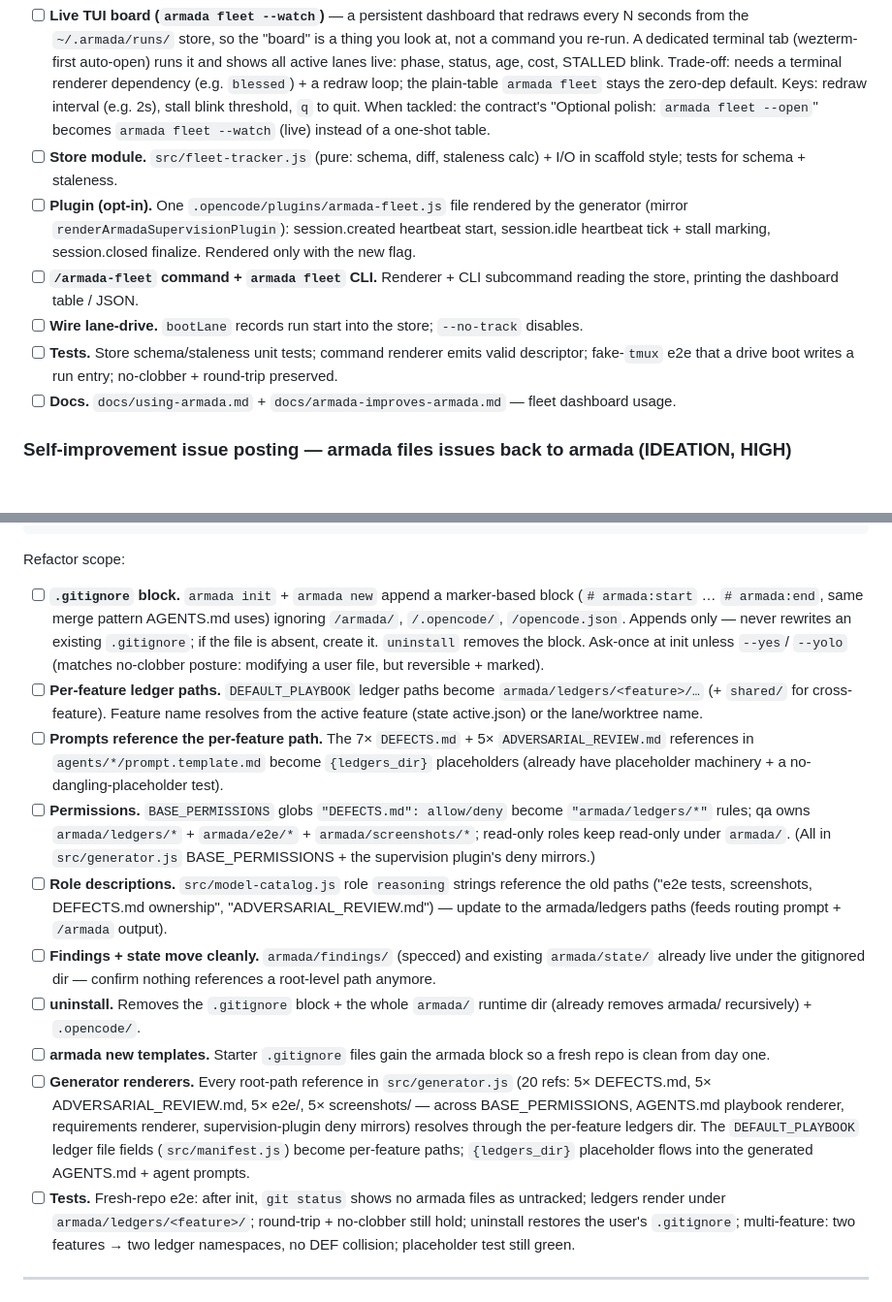
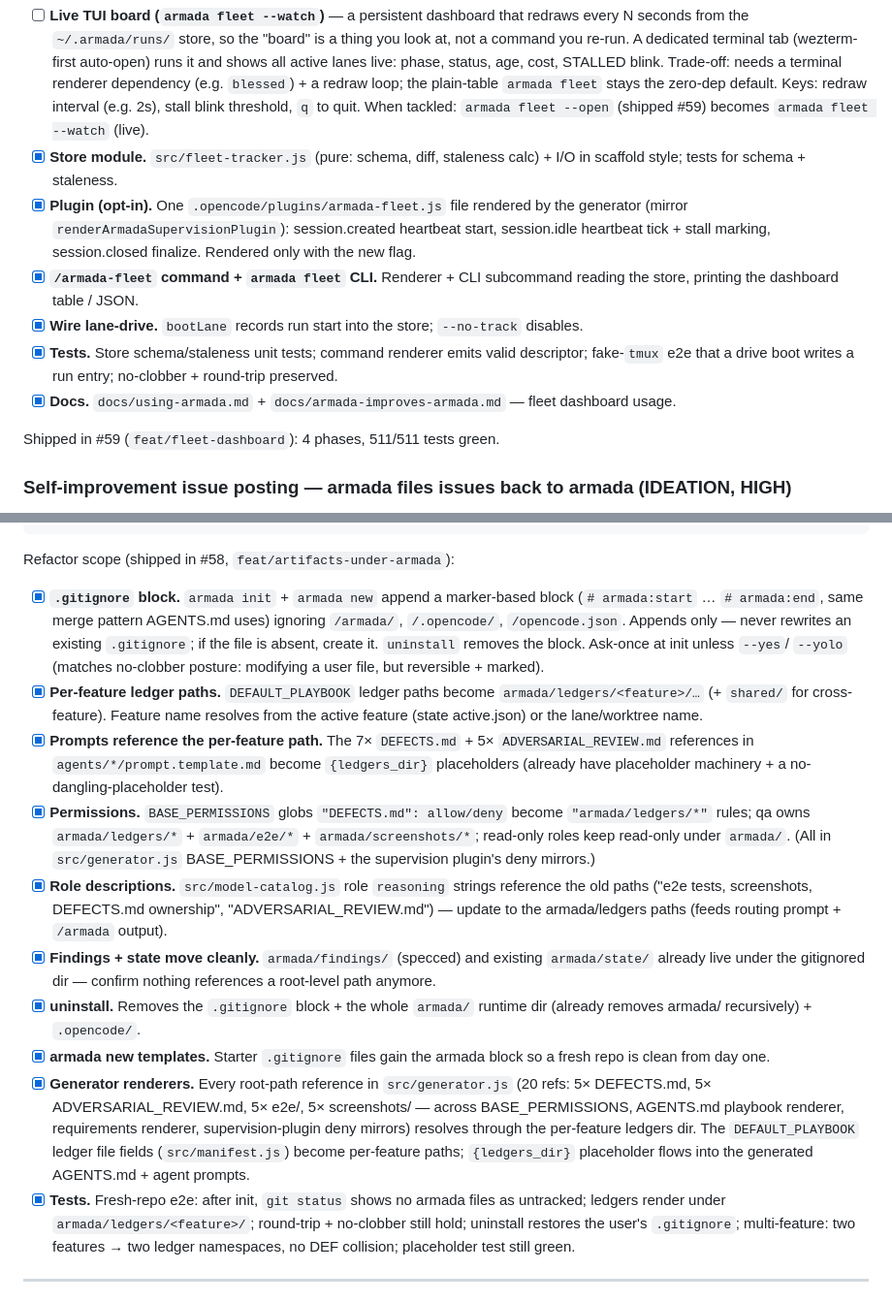
Before and after one commit to rafmacalaba/armada, a Markdown page: TODO.md, 2 parts joined by grey strips. Shown at 97% size. Rendered like a GitHub page; blank space fills up the shorter version.

````diff
--- a/TODO.md
+++ b/TODO.md
@@ -430,19 +486,20 @@ Refactor scope (draft):
   active lanes live: phase, status, age, cost, STALLED blink. Trade-off: needs a terminal
   renderer dependency (e.g. `blessed`) + a redraw loop; the plain-table `armada fleet` stays the
   zero-dep default. Keys: redraw interval (e.g. 2s), stall blink threshold, `q` to quit.
-  When tackled: the contract's "Optional polish: `armada fleet --open`" becomes
-  `armada fleet --watch` (live) instead of a one-shot table.
-- [ ] **Store module.** `src/fleet-tracker.js` (pure: schema, diff, staleness calc) + I/O in
+  When tackled: `armada fleet --open` (shipped #59) becomes `armada fleet --watch` (live).
+- [x] **Store module.** `src/fleet-tracker.js` (pure: schema, diff, staleness calc) + I/O in
   scaffold style; tests for schema + staleness.
-- [ ] **Plugin (opt-in).** One `.opencode/plugins/armada-fleet.js` file rendered by the generator
+- [x] **Plugin (opt-in).** One `.opencode/plugins/armada-fleet.js` file rendered by the generator
   (mirror `renderArmadaSupervisionPlugin`): session.created heartbeat start, session.idle
   heartbeat tick + stall marking, session.closed finalize. Rendered only with the new flag.
-- [ ] **`/armada-fleet` command + `armada fleet` CLI.** Renderer + CLI subcommand reading the
+- [x] **`/armada-fleet` command + `armada fleet` CLI.** Renderer + CLI subcommand reading the
   store, printing the dashboard table / JSON.
-- [ ] **Wire lane-drive.** `bootLane` records run start into the store; `--no-track` disables.
-- [ ] **Tests.** Store schema/staleness unit tests; command renderer emits valid descriptor;
+- [x] **Wire lane-drive.** `bootLane` records run start into the store; `--no-track` disables.
+- [x] **Tests.** Store schema/staleness unit tests; command renderer emits valid descriptor;
   fake-`tmux` e2e that a drive boot writes a run entry; no-clobber + round-trip preserved.
-- [ ] **Docs.** `docs/using-armada.md` + `docs/armada-improves-armada.md` — fleet dashboard usage.
+- [x] **Docs.** `docs/using-armada.md` + `docs/armada-improves-armada.md` — fleet dashboard usage.
+
+Shipped in #59 (`feat/fleet-dashboard`): 4 phases, 511/511 tests green.
 
 ### Self-improvement issue posting — armada files issues back to armada (IDEATION, HIGH)
 
@@ -580,40 +637,40 @@ armada/
 └── screenshots/<feature>/         # per-feature evidence
 ```
 
-Refactor scope:
+Refactor scope (shipped in #58, `feat/artifacts-under-armada`):
 
-- [ ] **`.gitignore` block.** `armada init` + `armada new` append a marker-based block
+- [x] **`.gitignore` block.** `armada init` + `armada new` append a marker-based block
   (`# armada:start` … `# armada:end`, same merge pattern AGENTS.md uses) ignoring `/armada/`,
   `/.opencode/`, `/opencode.json`. Appends only — never rewrites an existing `.gitignore`; if the
   file is absent, create it. `uninstall` removes the block. Ask-once at init unless `--yes`/
   `--yolo` (matches no-clobber posture: modifying a user file, but reversible + marked).
-- [ ] **Per-feature ledger paths.** `DEFAULT_PLAYBOOK` ledger paths become
+- [x] **Per-feature ledger paths.** `DEFAULT_PLAYBOOK` ledger paths become
   `armada/ledgers/<feature>/…` (+ `shared/` for cross-feature). Feature name resolves from the
   active feature (state active.json) or the lane/worktree name.
-- [ ] **Prompts reference the per-feature path.** The 7× `DEFECTS.md` + 5× `ADVERSARIAL_REVIEW.md`
+- [x] **Prompts reference the per-feature path.** The 7× `DEFECTS.md` + 5× `ADVERSARIAL_REVIEW.md`
   references in `agents/*/prompt.template.md` become `{ledgers_dir}` placeholders (already have
   placeholder machinery + a no-dangling-placeholder test).
-- [ ] **Permissions.** `BASE_PERMISSIONS` globs `"DEFECTS.md": allow/deny` become
+- [x] **Permissions.** `BASE_PERMISSIONS` globs `"DEFECTS.md": allow/deny` become
   `"armada/ledgers/*"` rules; qa owns `armada/ledgers/*` + `armada/e2e/*` + `armada/screenshots/*`;
   read-only roles keep read-only under `armada/`. (All in `src/generator.js` BASE_PERMISSIONS +
   the supervision plugin's deny mirrors.)
-- [ ] **Role descriptions.** `src/model-catalog.js` role `reasoning` strings reference the old
+- [x] **Role descriptions.** `src/model-catalog.js` role `reasoning` strings reference the old
   paths ("e2e tests, screenshots, DEFECTS.md ownership", "ADVERSARIAL_REVIEW.md") — update to
   the armada/ledgers paths (feeds routing prompt + `/armada` output).
-- [ ] **Findings + state move cleanly.** `armada/findings/` (specced) and existing
+- [x] **Findings + state move cleanly.** `armada/findings/` (specced) and existing
   `armada/state/` already live under the gitignored dir — confirm nothing references a root-level
   path anymore.
-- [ ] **uninstall.** Removes the `.gitignore` block + the whole `armada/` runtime dir (already
+- [x] **uninstall.** Removes the `.gitignore` block + the whole `armada/` runtime dir (already
   removes armada/ recursively) + `.opencode/`.
-- [ ] **armada new templates.** Starter `.gitignore` files gain the armada block so a fresh repo
+- [x] **armada new templates.** Starter `.gitignore` files gain the armada block so a fresh repo
   is clean from day one.
-- [ ] **Generator renderers.** Every root-path reference in `src/generator.js` (20 refs: 5×
+- [x] **Generator renderers.** Every root-path reference in `src/generator.js` (20 refs: 5×
   DEFECTS.md, 5× ADVERSARIAL_REVIEW.md, 5× e2e/, 5× screenshots/ — across BASE_PERMISSIONS,
   AGENTS.md playbook renderer, requirements renderer, supervision-plugin deny mirrors) resolves
   through the per-feature ledgers dir. The `DEFAULT_PLAYBOOK` ledger file fields
   (`src/manifest.js`) become per-feature paths; `{ledgers_dir}` placeholder flows into the
   generated AGENTS.md + agent prompts.
-- [ ] **Tests.** Fresh-repo e2e: after init, `git status` shows no armada files as untracked;
+- [x] **Tests.** Fresh-repo e2e: after init, `git status` shows no armada files as untracked;
   ledgers render under `armada/ledgers/<feature>/`; round-trip + no-clobber still hold; uninstall
   restores the user's `.gitignore`; multi-feature: two features → two ledger namespaces, no
   DEF collision; placeholder test still green.
````
Also changed, not shown: other parts of TODO.md (+72 -16 lines).
